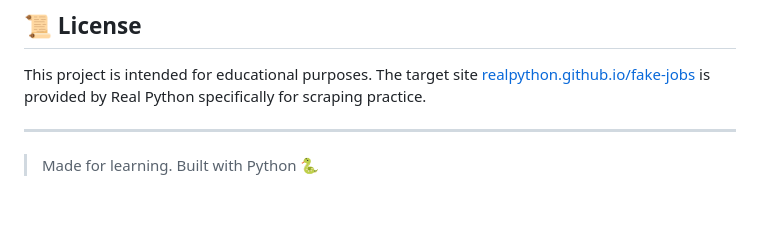
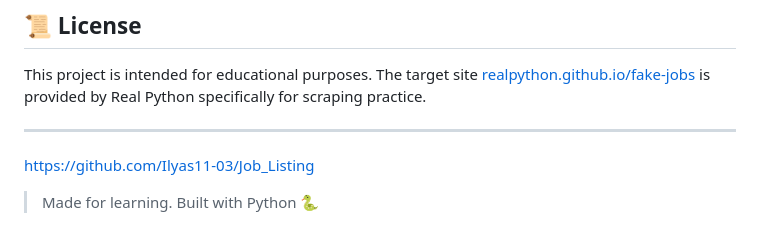
Before and after one commit to Ilyas11-03/Job_Listing, a Markdown page: README.md, the part around the change. Rendered like a GitHub page; blank space fills up the shorter version.

Commit message:
Add GitHub link and project description to README
Added project GitHub link and description.

```diff
--- a/README.md
+++ b/README.md
@@ -192,4 +192,5 @@ This project is intended for educational purposes. The target site [realpython.g
 
 ---
 
+https://github.com/Ilyas11-03/Job_Listing
 > Made for learning. Built with Python 🐍
```
